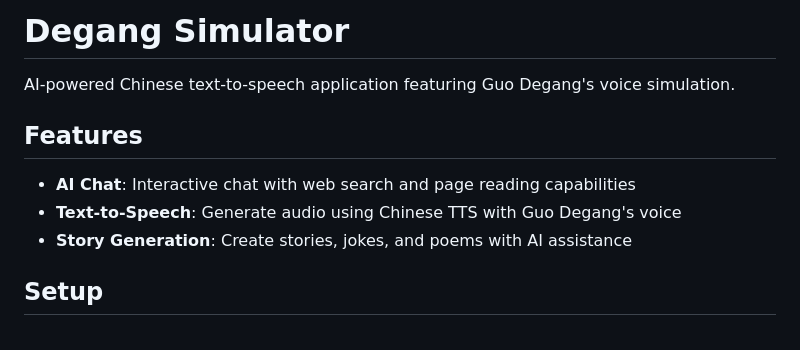
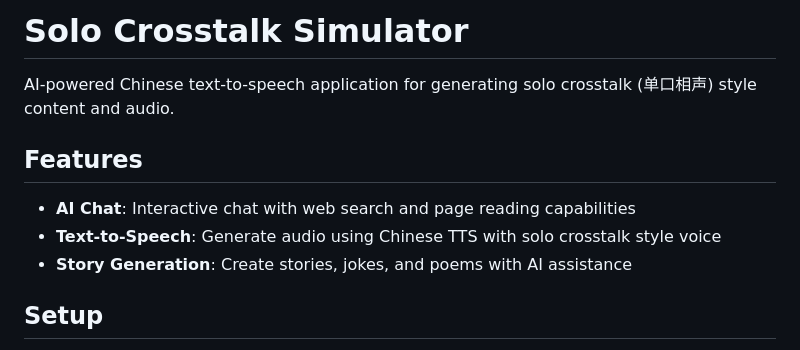
Before and after one commit to charlieyes/degang-simulator, a Markdown page: README.md, the part around the change. Drawn GitHub-style.

Commit message:
Update README: Replace specific references with generic solo crosstalk simulator terminology

```diff
--- a/README.md
+++ b/README.md
@@ -1,11 +1,11 @@
-# Degang Simulator
+# Solo Crosstalk Simulator
 
-AI-powered Chinese text-to-speech application featuring Guo Degang's voice simulation.
+AI-powered Chinese text-to-speech application for generating solo crosstalk (单口相声) style content and audio.
 
 ## Features
 
 - **AI Chat**: Interactive chat with web search and page reading capabilities
-- **Text-to-Speech**: Generate audio using Chinese TTS with Guo Degang's voice
+- **Text-to-Speech**: Generate audio using Chinese TTS with solo crosstalk style voice
 - **Story Generation**: Create stories, jokes, and poems with AI assistance
 
 ## Setup
```
